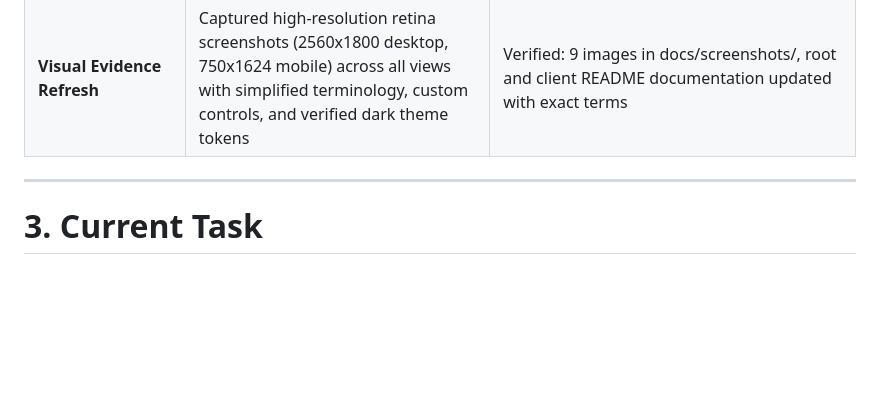
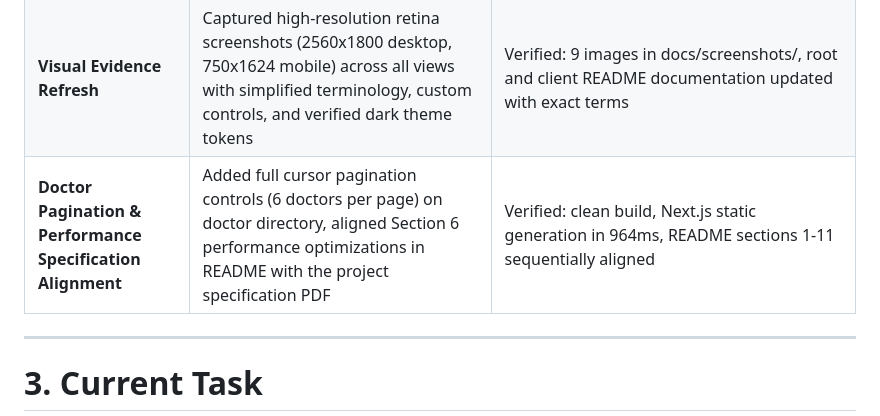
Before and after one commit to zihaduzzamaan/doctor-tracker, a Markdown page: docs/PROJECT_STATE.md, the part around the change. Rendered like a GitHub page; blank space fills up the shorter version.

```diff
--- a/docs/PROJECT_STATE.md
+++ b/docs/PROJECT_STATE.md
@@ -57,6 +57,7 @@
 | **Click Ring & Clear Button Harmonization** | Extinguished mouse click ring blinks, corrected active button dark mode tokens, decoupled date clear triggers, and unified Clear Filters actions | Verified: zero ring blinks on click, smooth active feedback, clean TypeScript build with exit code 0 |
 | **Ubiquitous Label Simplification** | Replaced all verbose medical jargon with clear, consistent terms ("Doctors", "Patients", "Add Doctor", "Add Patient", "Assigned Doctor", "Diagnosis") | Verified: unified information architecture, zero jargon dissonance, clean TypeScript build with exit code 0 |
 | **Visual Evidence Refresh** | Captured high-resolution retina screenshots (2560x1800 desktop, 750x1624 mobile) across all views with simplified terminology, custom controls, and verified dark theme tokens | Verified: 9 images in docs/screenshots/, root and client README documentation updated with exact terms |
+| **Doctor Pagination & Performance Specification Alignment** | Added full cursor pagination controls (6 doctors per page) on doctor directory, aligned Section 6 performance optimizations in README with the project specification PDF | Verified: clean build, Next.js static generation in 964ms, README sections 1-11 sequentially aligned |
 
 ---
 
```
Also changed, not shown: README.md (+19 -1 lines), docs/screenshots/desktop_dashboard.png, docs/screenshots/desktop_doctors.png, 1 other file.
